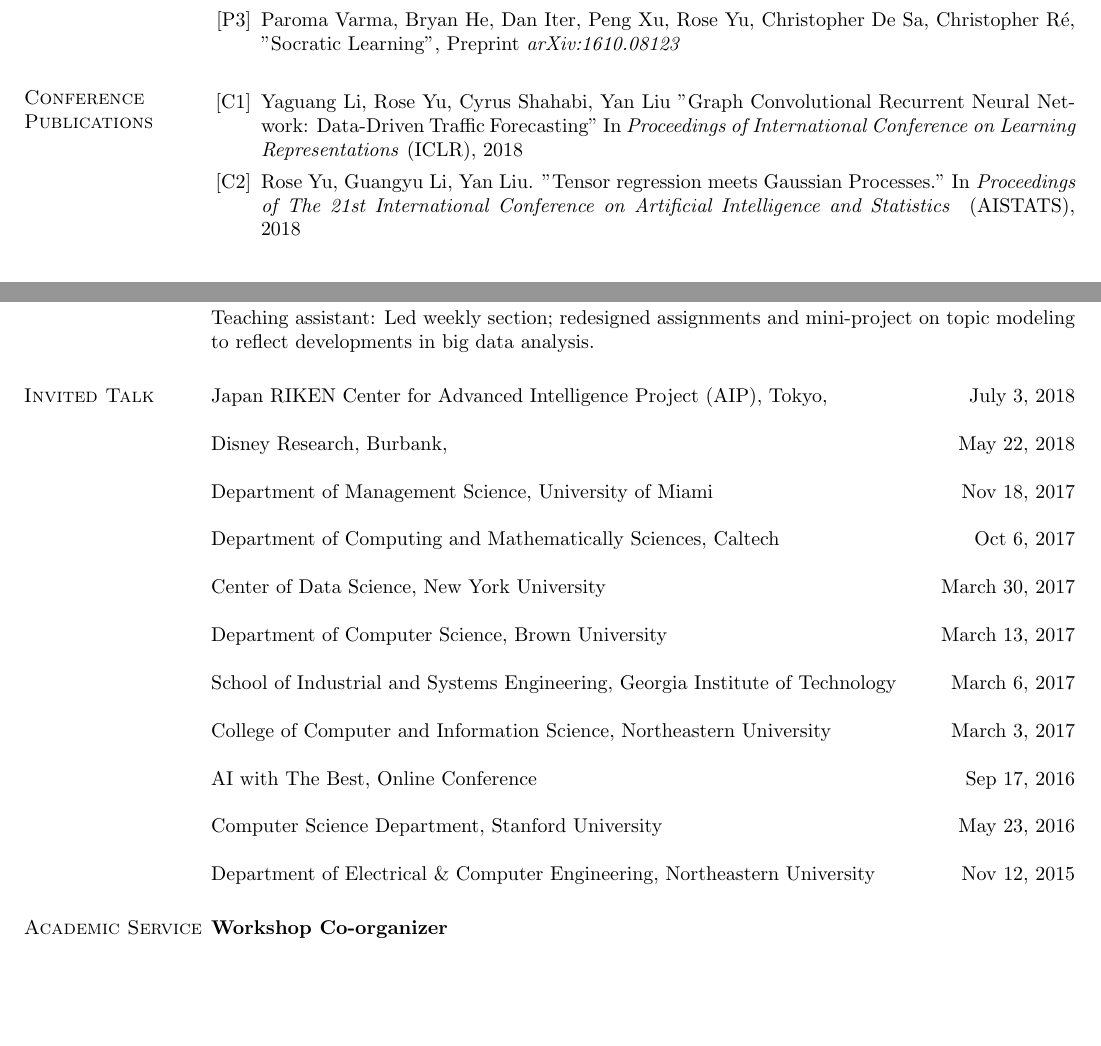
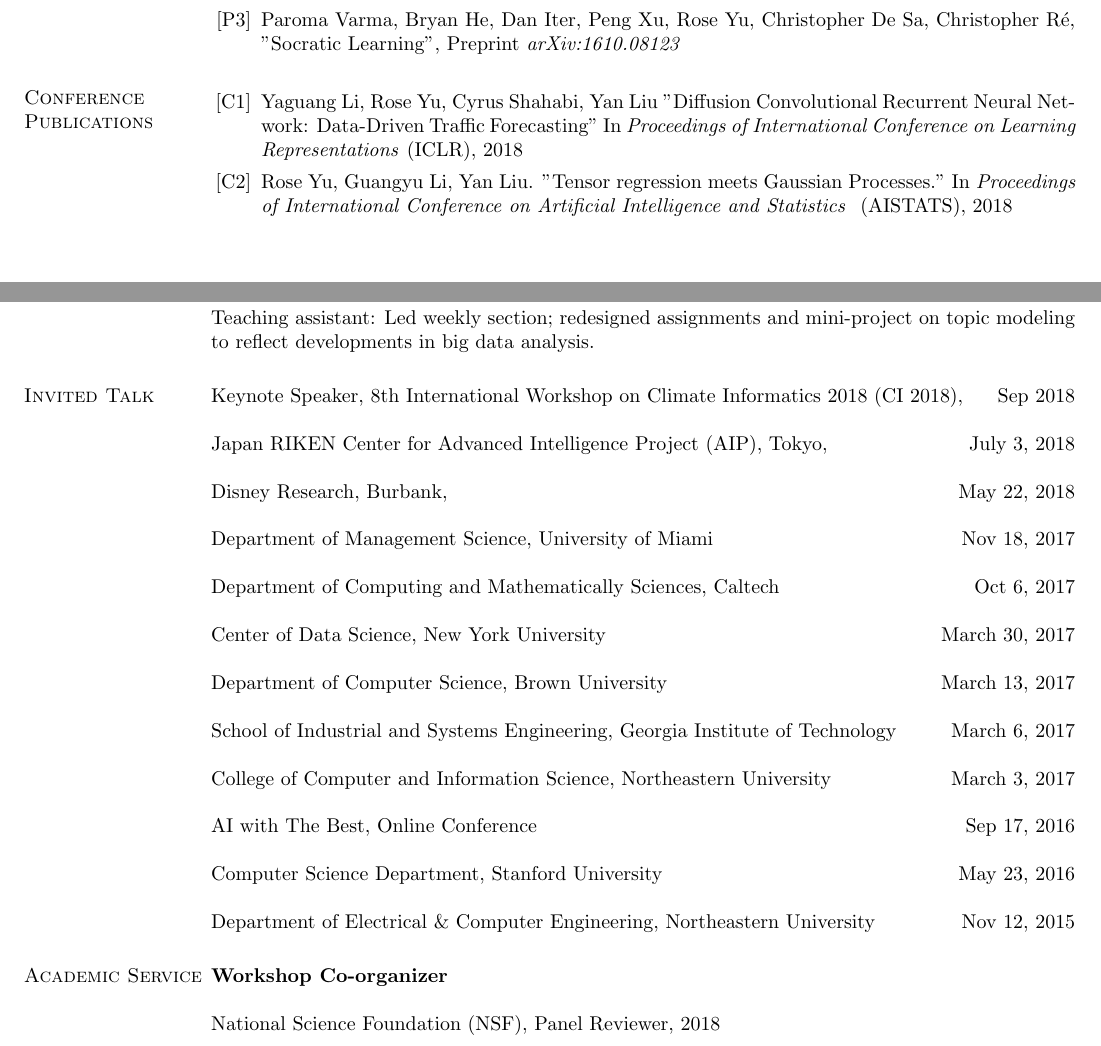
Before and after one commit to yuqirose/yuqirose.github.io, a LaTeX CV (Resume/roseyu-cv.tex): two parts of pages 1 and 4 of 5, joined at a grey line, cut so that both start at the same text, the shorter picture padded with empty space. Compiled offline with pdfLaTeX.

Commit message:
fixed minor wording

```diff
--- a/Resume/roseyu-cv.tex
+++ b/Resume/roseyu-cv.tex
@@ -133,10 +133,10 @@ Preprint \textit{arXiv:1610.08123}
 %\subsection{\sc Conferences}
 \begin{enumerate}[label={[C\arabic*]}]
 \item 	Yaguang Li,  Rose Yu, Cyrus Shahabi, Yan Liu
-	"Graph Convolutional Recurrent Neural Network: Data-Driven Traffic Forecasting" In \textit{Proceedings  of  International Conference on Learning Representations
+	"Diffusion Convolutional Recurrent Neural Network: Data-Driven Traffic Forecasting" In \textit{Proceedings  of  International Conference on Learning Representations
 	}(ICLR), 2018
 
-\item  Rose Yu, Guangyu Li, Yan Liu. "Tensor regression meets Gaussian Processes." In \textit{Proceedings  of The 21st International Conference on Artificial Intelligence and Statistics } (AISTATS), 2018
+\item  Rose Yu, Guangyu Li, Yan Liu. "Tensor regression meets Gaussian Processes." In \textit{Proceedings  of  International Conference on Artificial Intelligence and Statistics } (AISTATS), 2018
 
 \item Rose Yu, Yaguang Li, Ugur Demiryurek, Cyrus Shahabi, Yan Liu. "Deep Learning: A Generic Approach for Extreme Condition Traffic Forecasting." In \textit{Proceedings  of the Seventeenth SIAM International Conference on Data Mining }(SDM), 2017
 
@@ -293,6 +293,8 @@ Teaching assistant: Led weekly section; redesigned assignments and mini-project
 
 \section{\sc Invited Talk}
 
+Keynote Speaker, 8th International Workshop on Climate Informatics 2018 (CI 2018), \hfill {Sep 2018}
+
 Japan RIKEN  Center for Advanced Intelligence Project (AIP), Tokyo, \hfill {July 3, 2018}
 
 Disney Research, Burbank, \hfill {May 22, 2018}
@@ -331,6 +333,7 @@ Department of  Electrical \& Computer Engineering,  Northeastern University  \hf
 \section{\sc Academic Service}
 {\bf Workshop Co-organizer}
 
+National Science Foundation (NSF),  Panel Reviewer, 2018\\
 KITP Conference: At the Crossroad of Physics and Machine Learning, 2018\\
 ICML Time Series  Workshop, 2017 \\
 NIPS Woman in Machine Learning Workshop, 2016 \\
```
Also changed, not shown: Resume/roseyu-cv.pdf, Resume/roseyu-cv.tex (2 more changed lines), 2 other files.
